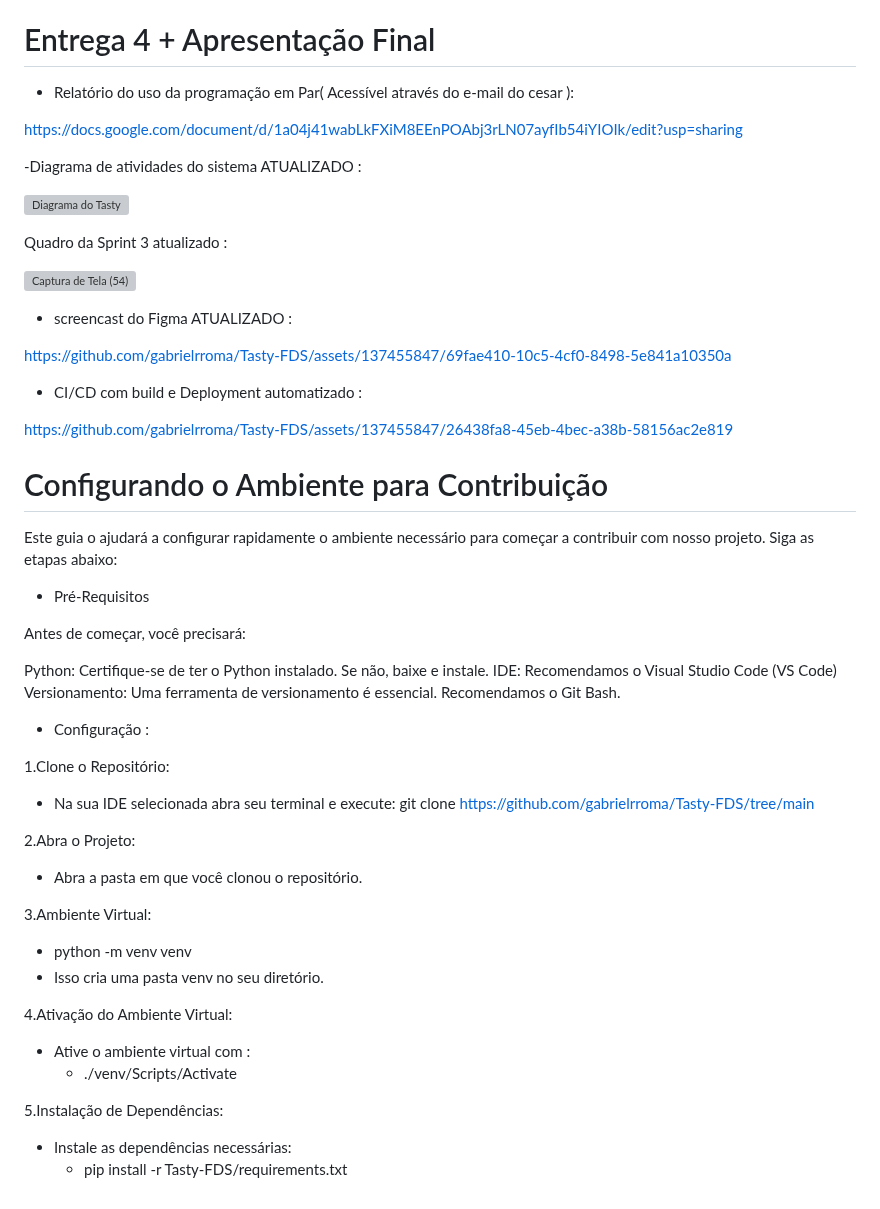
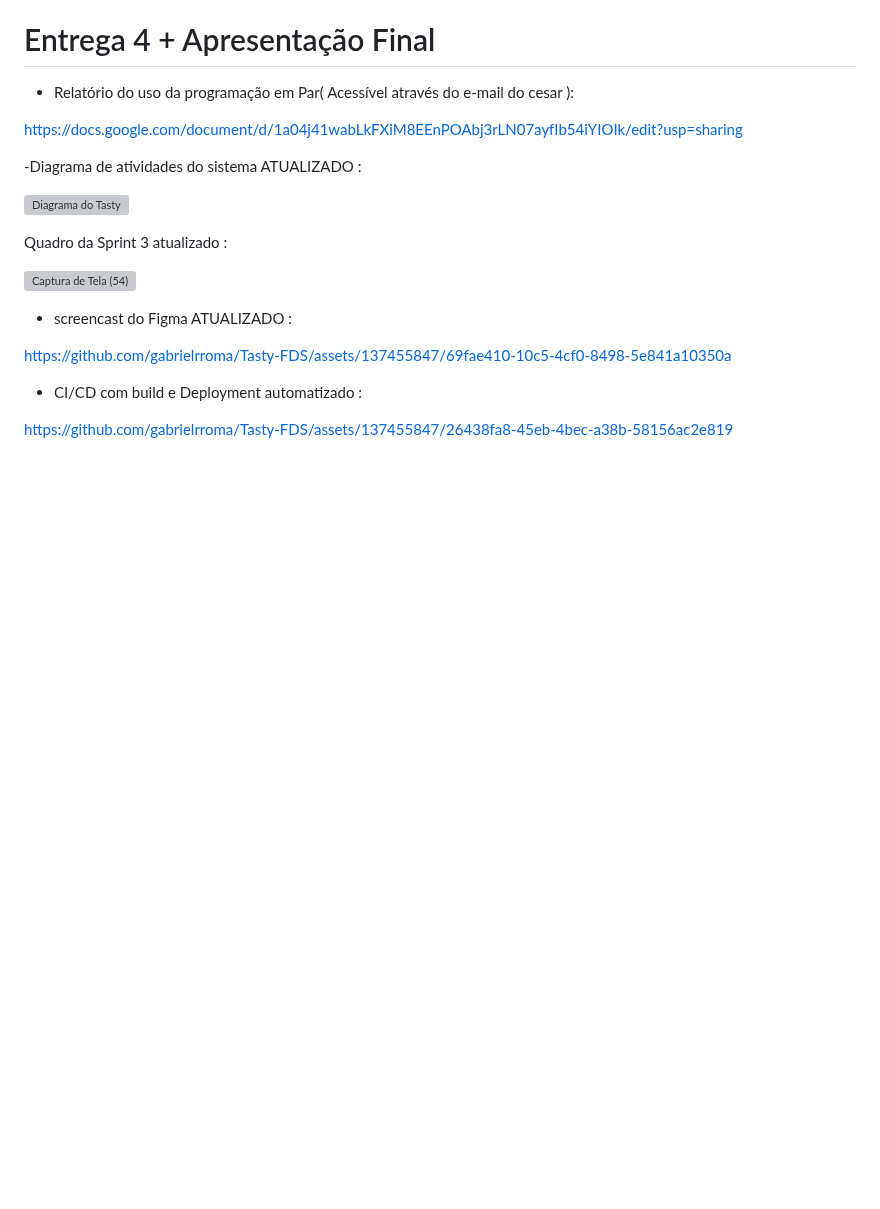
Before and after one commit to gabrielrroma/Tasty-FDS, a Markdown page: README.md, the part around the change. GitHub-like rendering; blank space fills up the shorter version; grey boxes are pictures that could not be loaded.

```diff
--- a/README.md
+++ b/README.md
@@ -145,39 +145,3 @@ https://github.com/gabrielrroma/Tasty-FDS/assets/137455847/69fae410-10c5-4cf0-84
 - CI/CD com build e Deployment automatizado :
 
 https://github.com/gabrielrroma/Tasty-FDS/assets/137455847/26438fa8-45eb-4bec-a38b-58156ac2e819
-
-# Configurando o Ambiente para Contribuição
-
-Este guia o ajudará a configurar rapidamente o ambiente necessário para começar a contribuir com nosso projeto. Siga as etapas abaixo:
-
-- Pré-Requisitos
-
-Antes de começar, você precisará:
-
-Python: Certifique-se de ter o Python instalado. Se não, baixe e instale.
-IDE: Recomendamos o Visual Studio Code (VS Code)
-Versionamento: Uma ferramenta de versionamento é essencial. Recomendamos o Git Bash.
-
-- Configuração :
-
- 1.Clone o Repositório:
-
-   - Na sua IDE selecionada abra seu terminal e execute:
-     git clone https://github.com/gabrielrroma/Tasty-FDS/tree/main
-
-2.Abra o Projeto:
-  - Abra a pasta em que você clonou o repositório.
-
-3.Ambiente Virtual:
-
-  - python -m venv venv
-- Isso cria uma pasta venv no seu diretório.
-
-4.Ativação do Ambiente Virtual:
-
-  - Ative o ambiente virtual com :
-    - ./venv/Scripts/Activate
-
-5.Instalação de Dependências:
-  - Instale as dependências necessárias:
-    - pip install -r Tasty-FDS/requirements.txt
```
